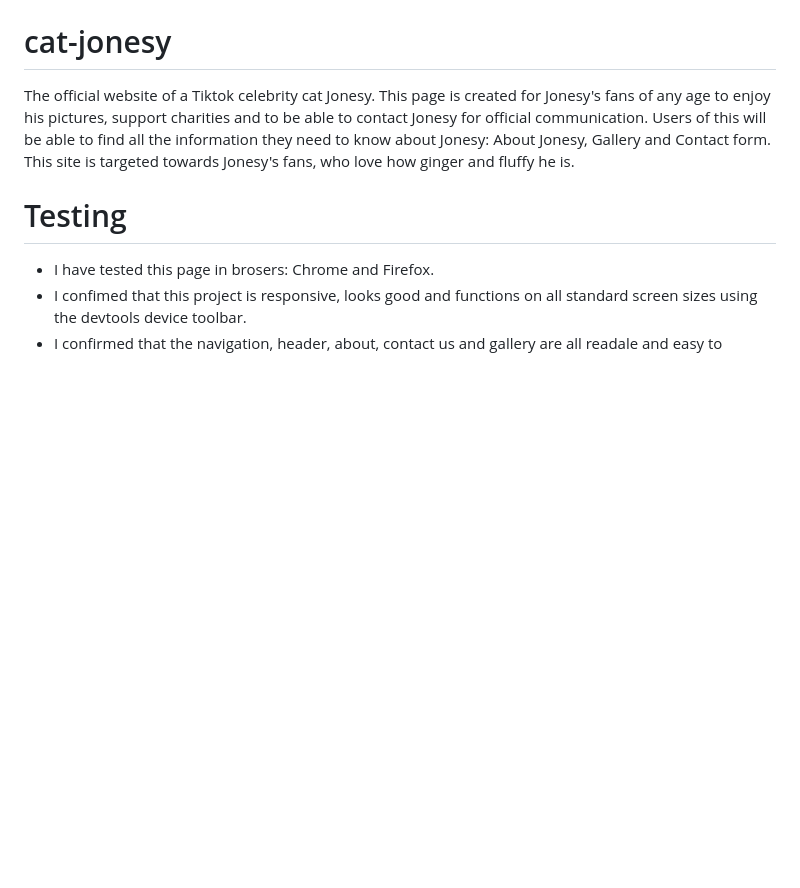
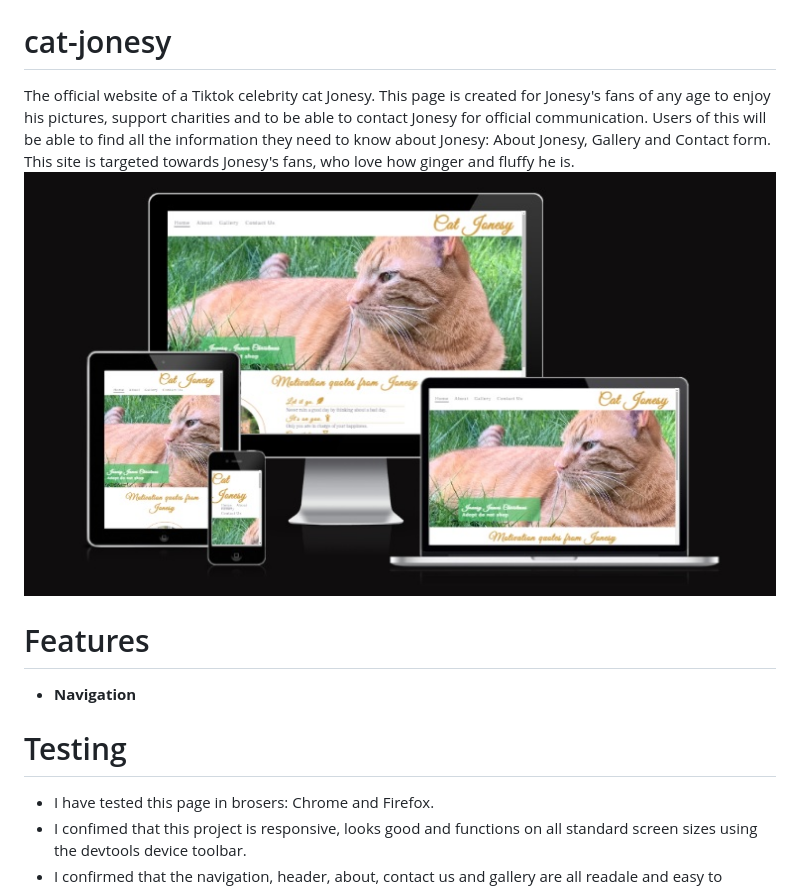
Before and after one commit to aslavinska/cat-jonesy, a Markdown page: README.md, the part around the change. Rendered like a GitHub page; pictures changed too: assets/images/Responsive.jpg (added); blank space fills up the shorter version.

```diff
--- a/README.md
+++ b/README.md
@@ -1,6 +1,13 @@
 # cat-jonesy
 The official website of a Tiktok celebrity cat Jonesy. This page is created for Jonesy's fans of any age to enjoy his pictures, support charities and to be able to contact Jonesy for official communication.
 Users of this will be able to find all the information they need to know about Jonesy: About Jonesy, Gallery and Contact form. This site is targeted towards Jonesy's fans, who love how ginger and fluffy he is.
+![Responsive](/assets/images/Responsive.jpg)
+
+# Features
+
+- **Navigation**
+
+
 
 # Testing
  - I have tested this page in brosers: Chrome and Firefox.
```
